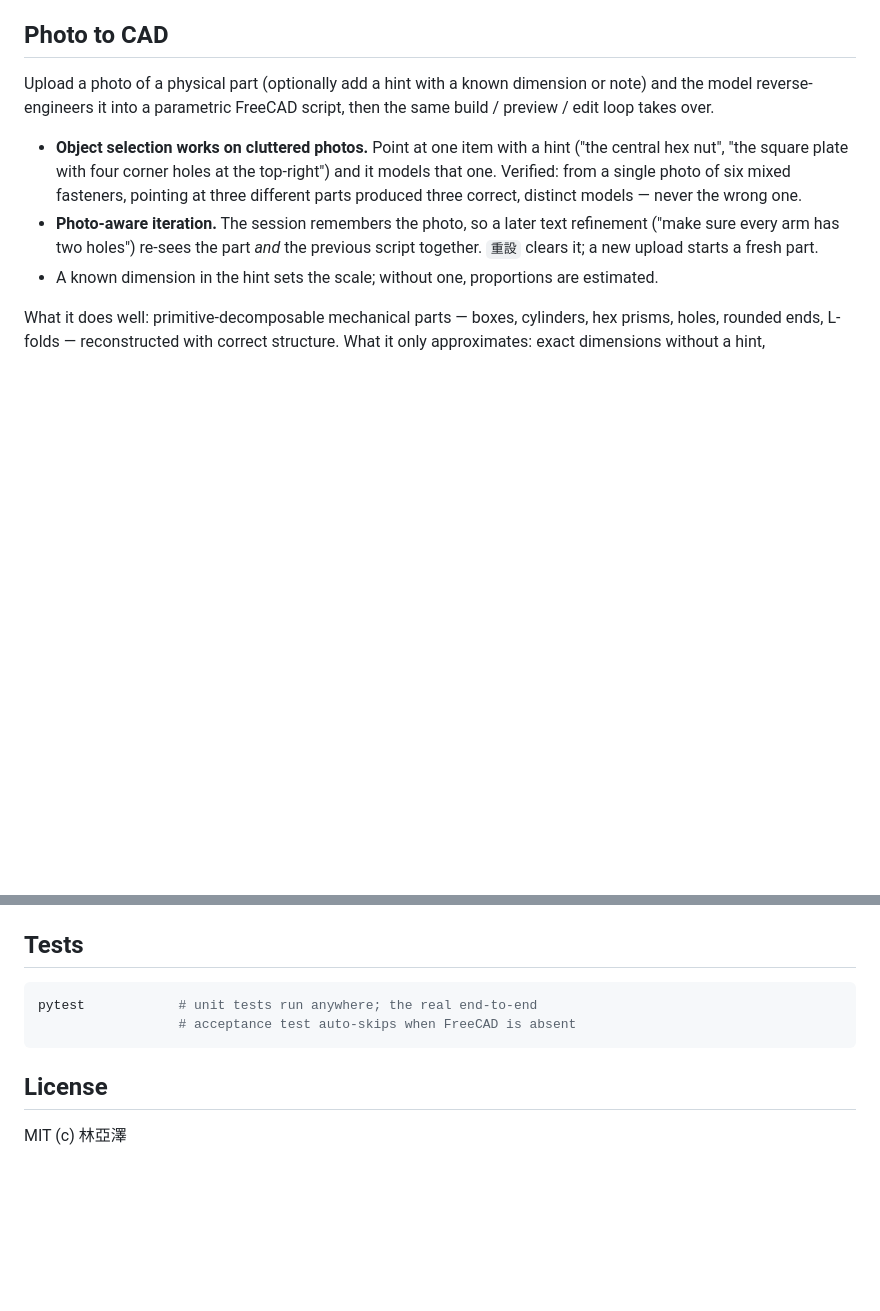
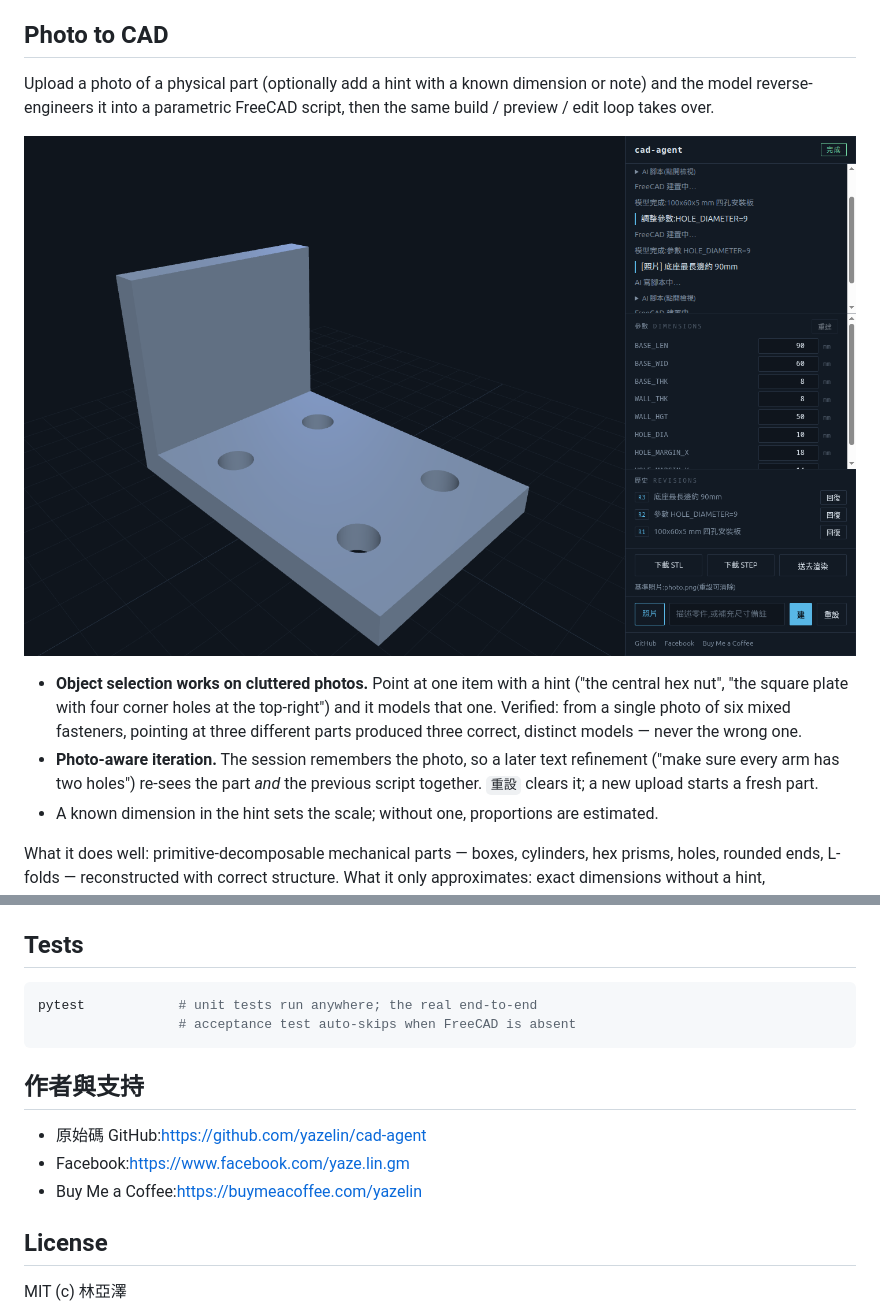
Before and after one commit to yazelin/cad-agent, a Markdown page: README.md, 2 parts joined by grey strips. Rendered like a GitHub page; blank space fills up the shorter version.

````diff
--- a/README.md
+++ b/README.md
@@ -32,6 +60,8 @@ retries).
 Upload a photo of a physical part (optionally add a hint with a known dimension
 or note) and the model reverse-engineers it into a parametric FreeCAD script,
 then the same build / preview / edit loop takes over.
+
+![a photographed L-bracket reverse-engineered into a parametric model](docs/media/photo-to-cad.png)
 
 - **Object selection works on cluttered photos.** Point at one item with a hint
   ("the central hex nut", "the square plate with four corner holes at the
@@ -102,6 +132,12 @@ pytest            # unit tests run anywhere; the real end-to-end
                   # acceptance test auto-skips when FreeCAD is absent
 ```
 
+## 作者與支持
+
+- 原始碼 GitHub:<https://github.com/yazelin/cad-agent>
+- Facebook:<https://www.facebook.com/yaze.lin.gm>
+- Buy Me a Coffee:<https://buymeacoffee.com/yazelin>
+
 ## License
 
 MIT (c) 林亞澤
````
Also changed, not shown: other parts of README.md (+34 -6 lines).
